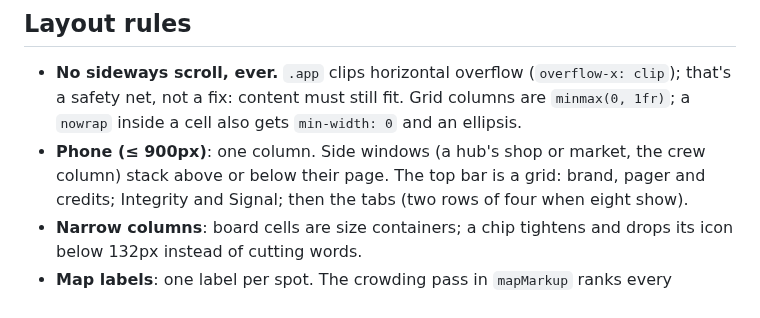
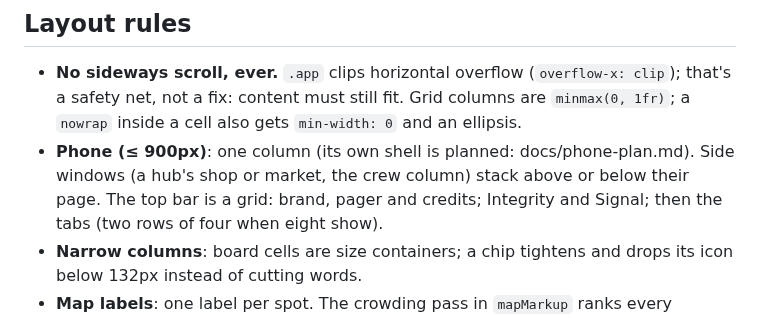
Before and after one commit to Davebee123/Blackbox, a Markdown page: docs/ui.md, the part around the change. Rendered like a GitHub page.

```diff
--- a/docs/ui.md
+++ b/docs/ui.md
@@ -222,7 +222,7 @@ short vibration on phones that have it.
 - **No sideways scroll, ever.** `.app` clips horizontal overflow (`overflow-x: clip`); that's a safety net, not a fix:
   content must still fit. Grid columns are `minmax(0, 1fr)`; a `nowrap` inside a cell also gets `min-width: 0` and an
   ellipsis.
-- **Phone (≤ 900px)**: one column. Side windows (a hub's shop or market, the crew column) stack above or below their
+- **Phone (≤ 900px)**: one column (its own shell is planned: docs/phone-plan.md). Side windows (a hub's shop or market, the crew column) stack above or below their
   page. The top bar is a grid: brand, pager and credits; Integrity and Signal; then the tabs (two rows of four when
   eight show).
 - **Narrow columns**: board cells are size containers; a chip tightens and drops its icon below 132px instead of
```
Also changed, not shown: README.md (+1 -0 lines), docs/phone-plan.md (added, +122 -0 lines).
